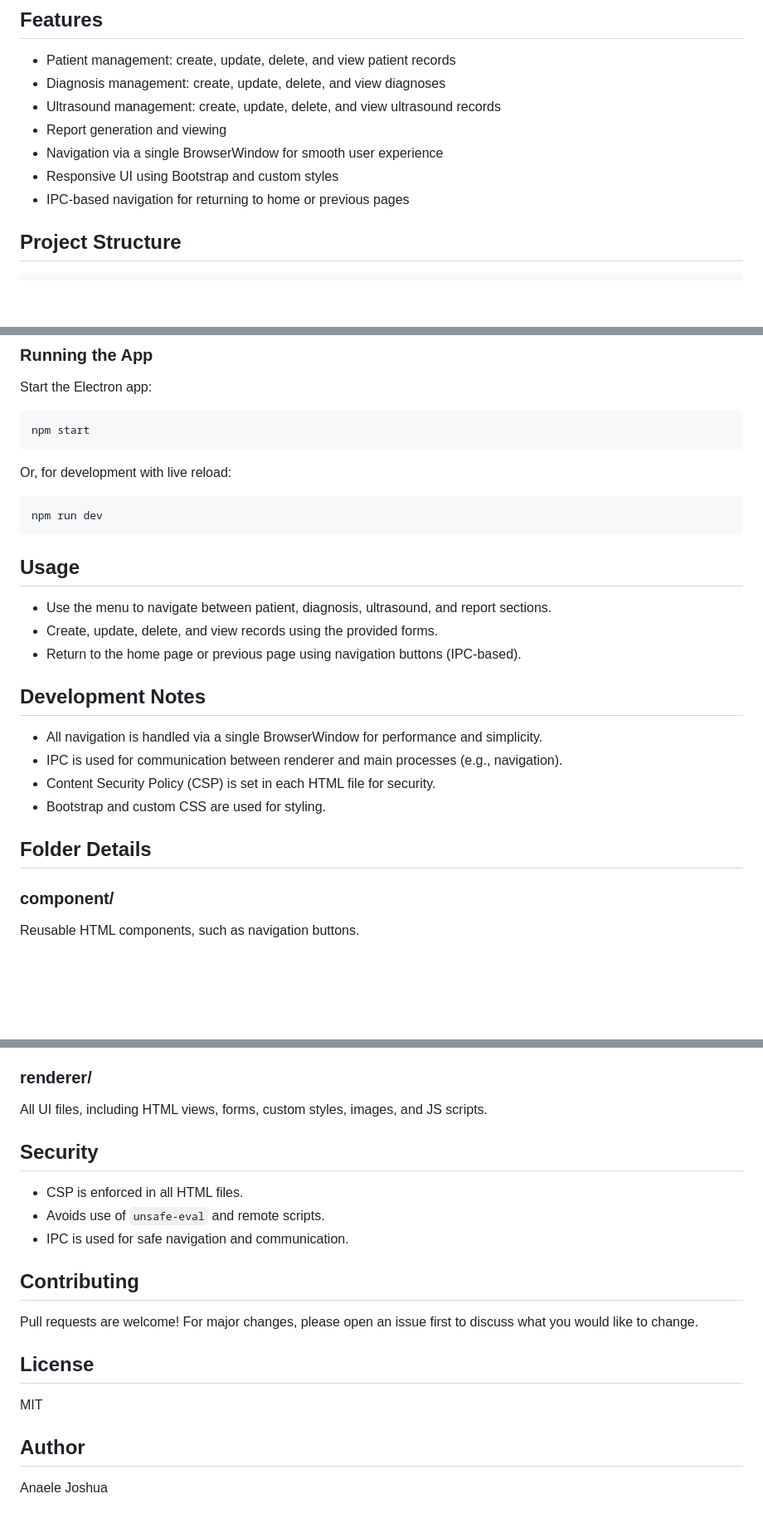
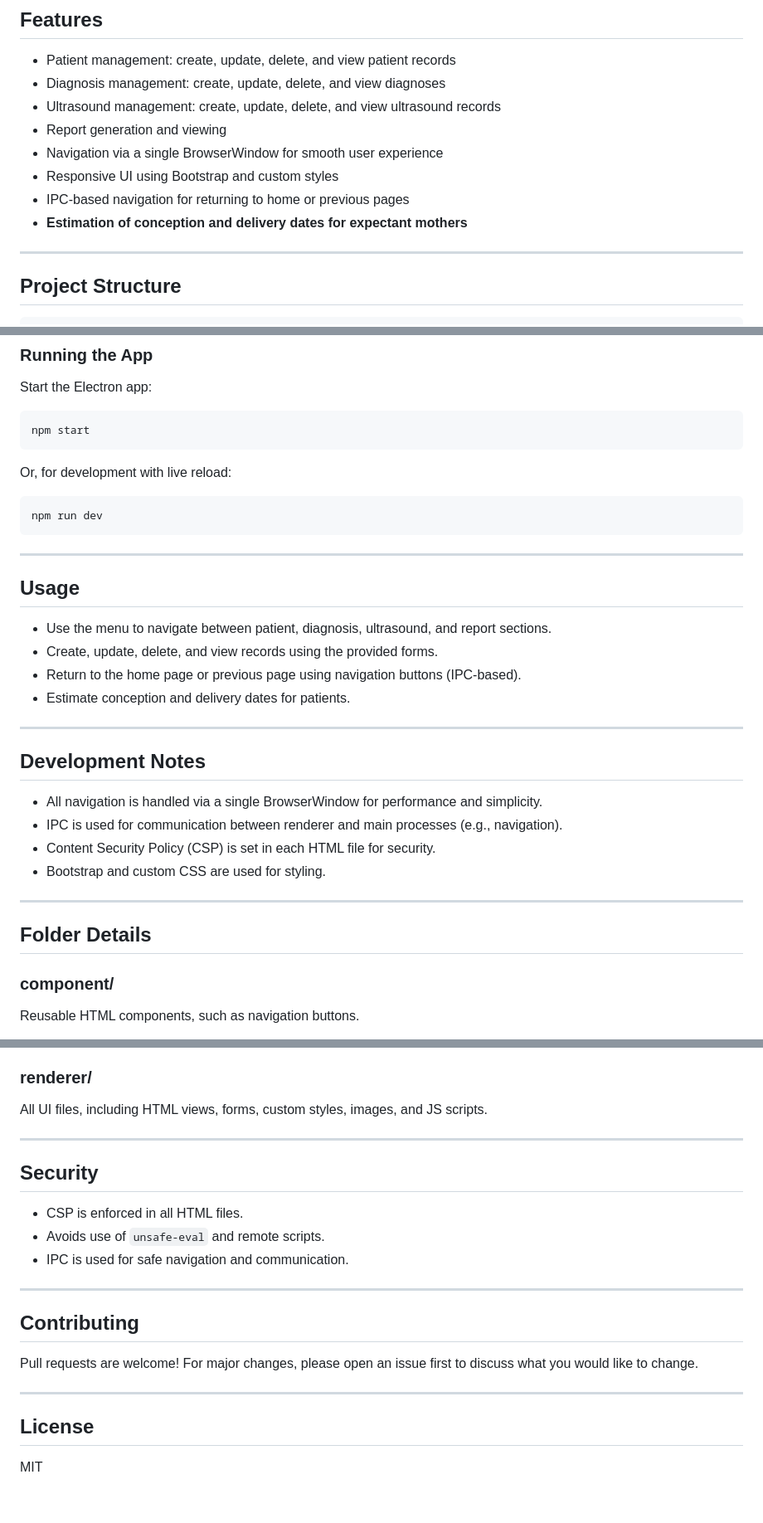
Before and after one commit to AnaeleJoshua/PregnancyCare-desktop, a Markdown page: Readme.md, 3 parts joined by grey strips. Shown at 83% size. Rendered like a GitHub page; blank space fills up the shorter version.

````diff
--- a/Readme.md
+++ b/Readme.md
@@ -11,6 +64,9 @@ PregnancyCare-desktop is an Electron-based desktop application for managing pati
 - Navigation via a single BrowserWindow for smooth user experience
 - Responsive UI using Bootstrap and custom styles
 - IPC-based navigation for returning to home or previous pages
+- **Estimation of conception and delivery dates for expectant mothers**
+
+---
 
 ## Project Structure
 
@@ -76,18 +134,28 @@ Or, for development with live reload:
 npm run dev
 ```
 
+---
+
 ## Usage
+
 - Use the menu to navigate between patient, diagnosis, ultrasound, and report sections.
 - Create, update, delete, and view records using the provided forms.
 - Return to the home page or previous page using navigation buttons (IPC-based).
+- Estimate conception and delivery dates for patients.
+
+---
 
 ## Development Notes
+
 - All navigation is handled via a single BrowserWindow for performance and simplicity.
 - IPC is used for communication between renderer and main processes (e.g., navigation).
 - Content Security Policy (CSP) is set in each HTML file for security.
 - Bootstrap and custom CSS are used for styling.
 
+---
+
 ## Folder Details
+
 ### component/
 Reusable HTML components, such as navigation buttons.
 
@@ -100,16 +168,22 @@ Modules for creating and managing different app windows (now refactored to use s
 ### renderer/
 All UI files, including HTML views, forms, custom styles, images, and JS scripts.
 
+---
+
 ## Security
+
 - CSP is enforced in all HTML files.
 - Avoids use of `unsafe-eval` and remote scripts.
 - IPC is used for safe navigation and communication.
 
+---
+
 ## Contributing
+
 Pull requests are welcome! For major changes, please open an issue first to discuss what you would like to change.
 
+---
+
 ## License
+
 MIT
-
-## Author
-Anaele Joshua
````
Also changed, not shown: other parts of Readme.md (+56 -1 lines).
